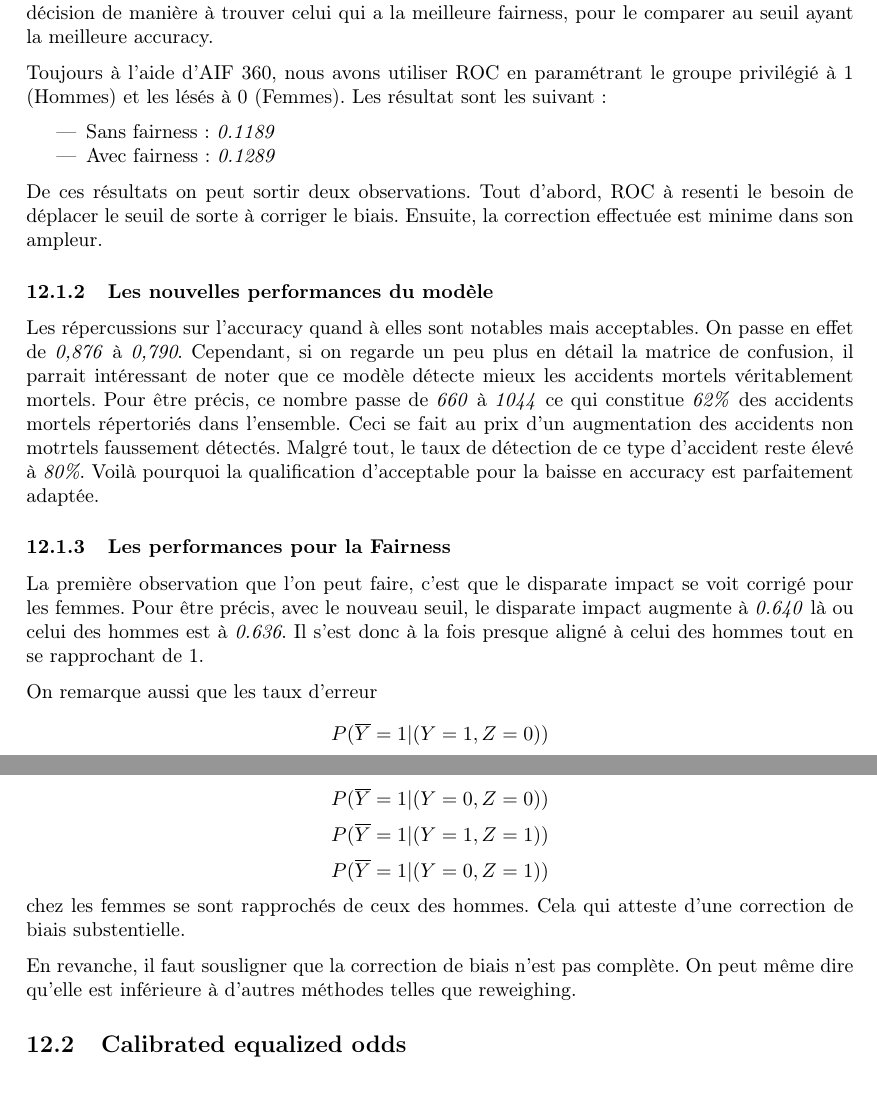
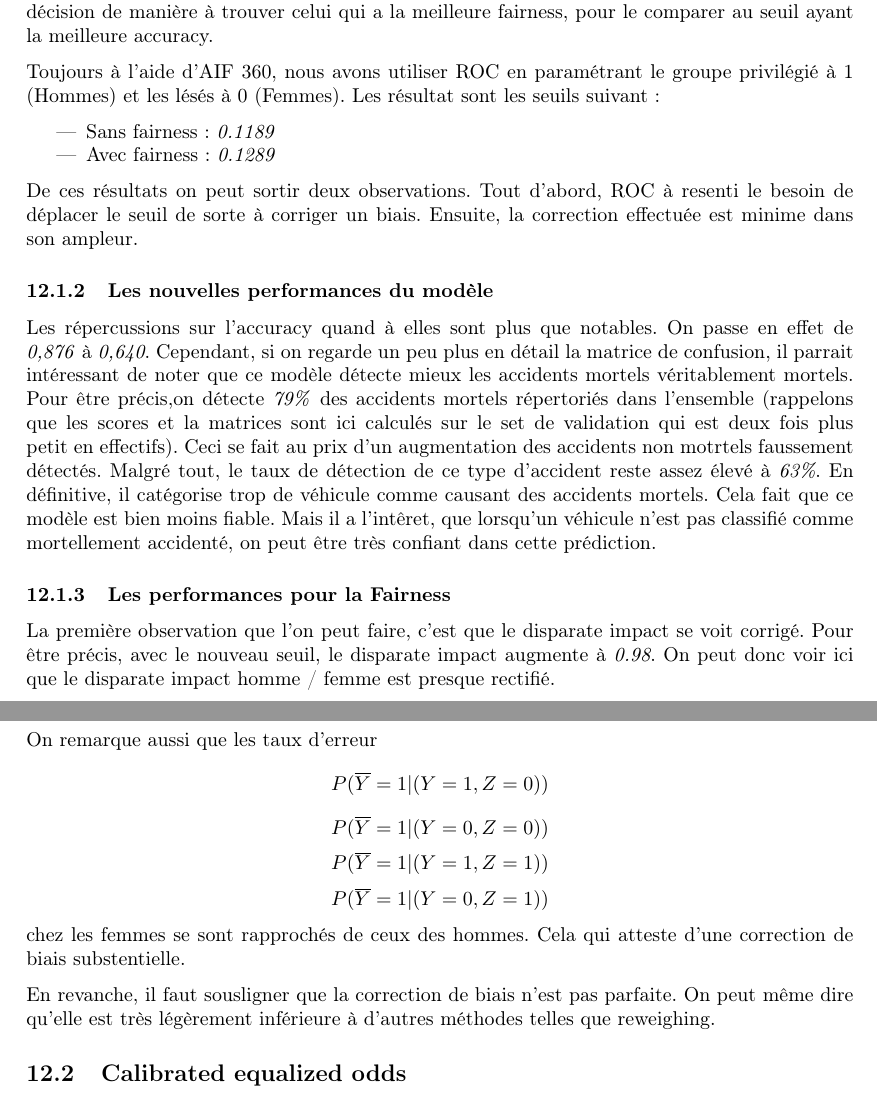
Before and after one commit to erwanlem/fairness, a LaTeX document (rapport/rapport.tex): two parts of pages 22 and 23 of 29, joined at a grey line, cut so that both start at the same text. Compiled offline with pdfLaTeX.

Commit message:
update rapport (pas compilé)

```diff
--- a/rapport/rapport.tex
+++ b/rapport/rapport.tex
@@ -679,7 +679,7 @@
     trouver celui qui a la meilleure fairness, pour le comparer au seuil ayant la meilleure accuracy.
 
     Toujours à l'aide d'AIF 360, nous avons utiliser ROC en paramétrant le groupe privilégié à 1 (Hommes) et les lésés à 0 (Femmes).
-    Les résultat sont les suivant:
+    Les résultat sont les seuils suivant:
 
     \begin{itemize}
         \item Sans fairness : \textit{0.1189}
@@ -687,27 +687,29 @@
     \end{itemize}
 
     De ces résultats on peut sortir deux observations. Tout d'abord, ROC à resenti le besoin de déplacer le seuil de sorte à corriger
-    le biais. Ensuite, la correction effectuée est minime dans son ampleur.
+    un biais. Ensuite, la correction effectuée est minime dans son ampleur.
 
     \subsubsection{Les nouvelles performances du modèle}
 
-    Les répercussions sur l'accuracy quand à elles sont notables mais acceptables. On passe en effet de \textit{0,876} à \textit{0,790}.
+    Les répercussions sur l'accuracy quand à elles sont plus que notables. On passe en effet de \textit{0,876} à \textit{0,640}.
     Cependant, si on regarde un peu plus en détail la matrice de confusion, il parrait intéressant de noter que ce modèle détecte mieux
-    les accidents mortels véritablement mortels. Pour être précis, ce nombre passe de \textit{660} à \textit{1044} ce qui constitue  \textit{62\%} des accidents
-    mortels répertoriés dans l'ensemble. Ceci se fait au prix d'un augmentation des accidents non motrtels faussement détectés. Malgré tout,
-    le taux de détection de ce type d'accident reste élevé à \textit{80\%}. Voilà pourquoi la qualification d'acceptable pour la baisse en
-    accuracy est parfaitement adaptée.
+    les accidents mortels véritablement mortels. Pour être précis,on détecte \textit{79\%} des accidents
+    mortels répertoriés dans l'ensemble (rappelons que les scores et la matrices sont ici calculés sur le set de validation qui est deux fois plus petit en effectifs).
+    Ceci se fait au prix d'un augmentation des accidents non motrtels faussement détectés. Malgré tout,
+    le taux de détection de ce type d'accident reste assez élevé à \textit{63\%}. En définitive, il catégorise trop de véhicule comme causant des accidents mortels.
+    Cela fait que ce modèle est bien moins fiable. Mais il a l'intêret, que lorsqu'un véhicule n'est pas classifié comme mortellement accidenté,
+    on peut être très confiant dans cette prédiction.
 
     \subsubsection{Les performances pour la Fairness}
 
-    La première observation que l'on peut faire, c'est que le disparate impact se voit corrigé pour les femmes. Pour être précis, avec le nouveau seuil, le disparate impact
-    augmente à \textit{0.640} là ou celui des hommes est à \textit{0.636}. Il s'est donc à la fois presque aligné à celui des hommes tout en se rapprochant de 1.
+    La première observation que l'on peut faire, c'est que le disparate impact se voit corrigé. Pour être précis, avec le nouveau seuil, le disparate impact
+    augmente à \textit{0.98}. On peut donc voir ici que le disparate impact homme / femme est presque rectifié.
 
     On remarque aussi que les taux d'erreur
     \[ P(\overline{Y}=1| (Y=1, Z=0)) \] \[ P(\overline{Y}=1| (Y=0, Z=0)) \] \[ P(\overline{Y}=1| (Y=1, Z=1)) \] \[ P(\overline{Y}=1| (Y=0, Z=1)) \] chez les femmes se sont rapprochés de
     ceux des hommes. Cela qui atteste d'une correction de biais substentielle.
 
-    En revanche, il faut sousligner que la correction de biais n'est pas complète. On peut même dire qu'elle est inférieure à d'autres méthodes telles que reweighing.
+    En revanche, il faut sousligner que la correction de biais n'est pas parfaite. On peut même dire qu'elle est très légèrement inférieure à d'autres méthodes telles que reweighing.
 
     \subsection{Calibrated equalized odds}
     \subsubsection{Explications}
```
